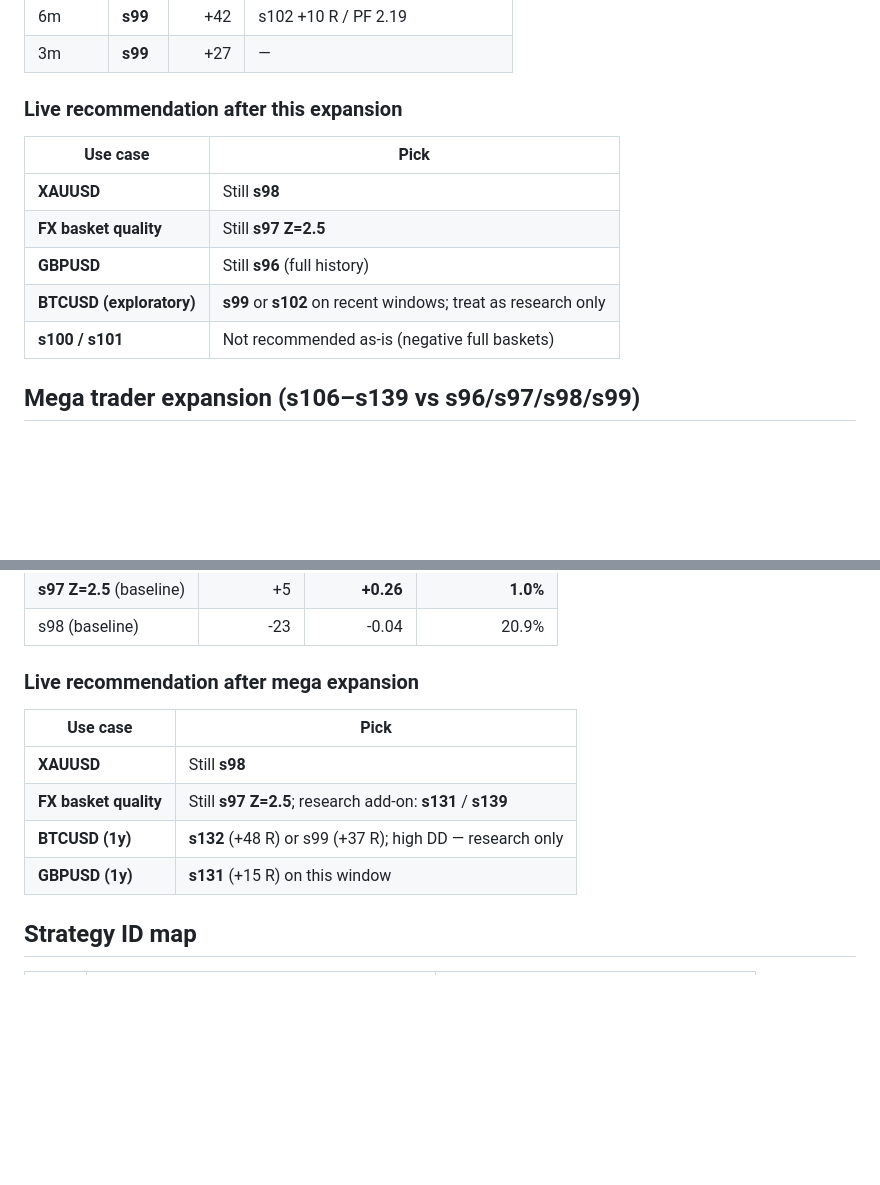
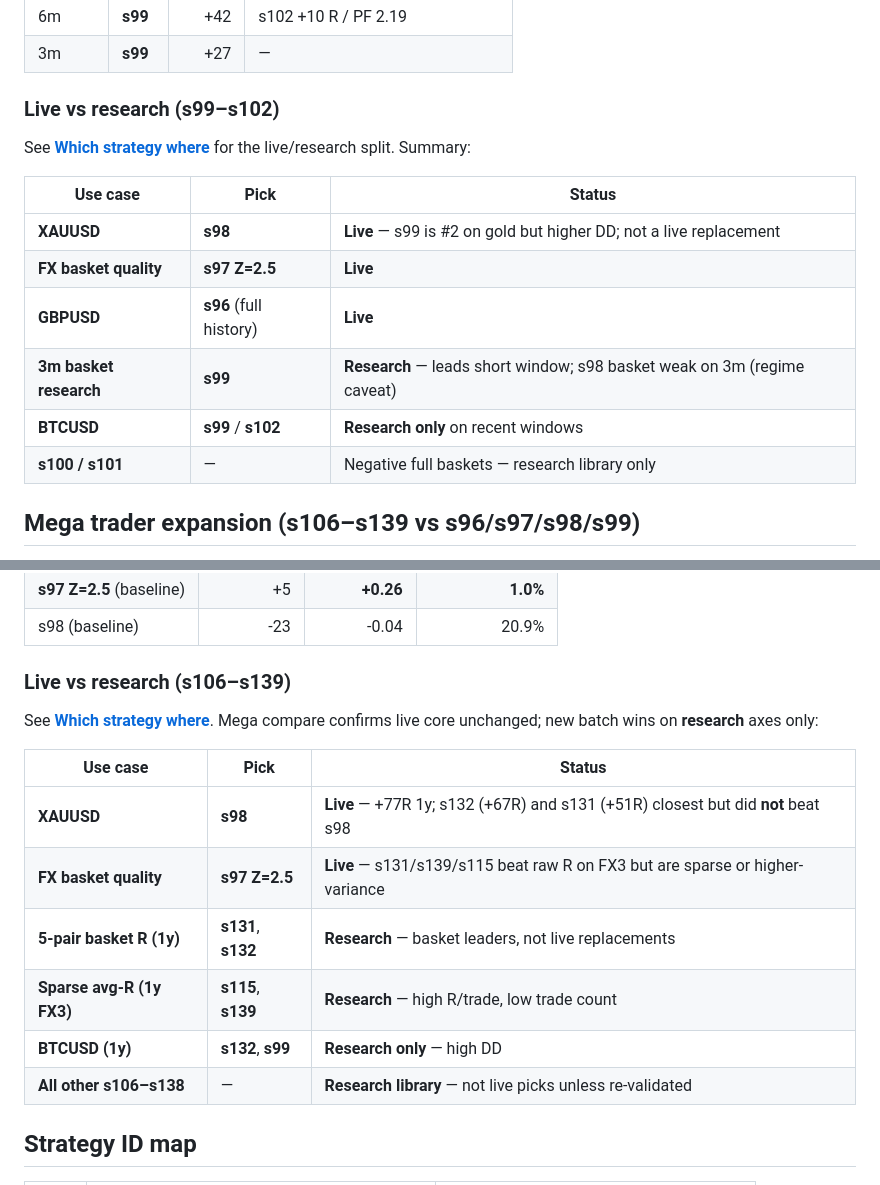
Before and after one commit to ParthBhandakkar/yt_learning, a Markdown page: README.md, 2 parts joined by grey strips. Drawn GitHub-style; blank space fills up the shorter version.

Commit message:
Document when to use s98/s97 live vs research s131/s132/s99/s115/s139.
Add scannable Which strategy where guide from mega-compare findings; align YouTuber and mega live-recommendation sections to explicit research-library framing.

```diff
--- a/README.md
+++ b/README.md
@@ -253,15 +269,18 @@ s99 is #2 on gold most windows but with much larger DD than s98.
 | 6m | **s99** | +42 | s102 +10 R / PF 2.19 |
 | 3m | **s99** | +27 | — |
 
-### Live recommendation after this expansion
+### Live vs research (s99–s102)
 
-| Use case | Pick |
-|----------|------|
-| **XAUUSD** | Still **s98** |
-| **FX basket quality** | Still **s97 Z=2.5** |
-| **GBPUSD** | Still **s96** (full history) |
-| **BTCUSD (exploratory)** | **s99** or **s102** on recent windows; treat as research only |
-| **s100 / s101** | Not recommended as-is (negative full baskets) |
+See **[Which strategy where](#which-strategy-where)** for the live/research split. Summary:
+
+| Use case | Pick | Status |
+|----------|------|--------|
+| **XAUUSD** | **s98** | **Live** — s99 is #2 on gold but higher DD; not a live replacement |
+| **FX basket quality** | **s97 Z=2.5** | **Live** |
+| **GBPUSD** | **s96** (full history) | **Live** |
+| **3m basket research** | **s99** | **Research** — leads short window; s98 basket weak on 3m (regime caveat) |
+| **BTCUSD** | **s99** / **s102** | **Research only** on recent windows |
+| **s100 / s101** | — | Negative full baskets — research library only |
 
 ## Mega trader expansion (s106–s139 vs s96/s97/s98/s99)
 
@@ -324,14 +343,18 @@ Additional **mechanical proxies** from YouTube/Instagram creators (s106–s139).
 | **s97 Z=2.5** (baseline) | +5 | **+0.26** | **1.0%** |
 | s98 (baseline) | -23 | -0.04 | 20.9% |
 
-### Live recommendation after mega expansion
+### Live vs research (s106–s139)
 
-| Use case | Pick |
-|----------|------|
-| **XAUUSD** | Still **s98** |
-| **FX basket quality** | Still **s97 Z=2.5**; research add-on: **s131** / **s139** |
-| **BTCUSD (1y)** | **s132** (+48 R) or s99 (+37 R); high DD — research only |
-| **GBPUSD (1y)** | **s131** (+15 R) on this window |
+See **[Which strategy where](#which-strategy-where)**. Mega compare confirms live core unchanged; new batch wins on **research** axes only:
+
+| Use case | Pick | Status |
+|----------|------|--------|
+| **XAUUSD** | **s98** | **Live** — +77R 1y; s132 (+67R) and s131 (+51R) closest but did **not** beat s98 |
+| **FX basket quality** | **s97 Z=2.5** | **Live** — s131/s139/s115 beat raw R on FX3 but are sparse or higher-variance |
+| **5-pair basket R (1y)** | **s131**, **s132** | **Research** — basket leaders, not live replacements |
+| **Sparse avg-R (1y FX3)** | **s115**, **s139** | **Research** — high R/trade, low trade count |
+| **BTCUSD (1y)** | **s132**, **s99** | **Research only** — high DD |
+| **All other s106–s138** | — | **Research library** — not live picks unless re-validated |
 
 ## Strategy ID map
 
```
Also changed, not shown: other parts of README.md (+16 -0 lines), Q&A.md (+6 -0 lines), changelog.md (+2 -0 lines).
